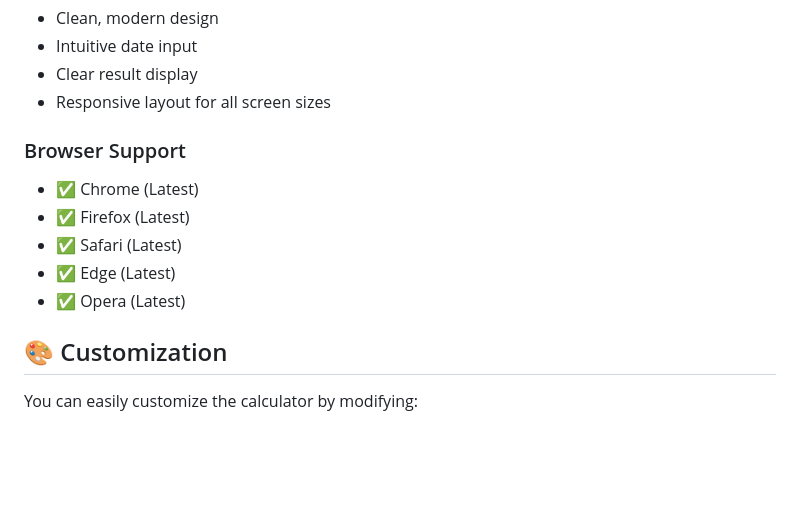
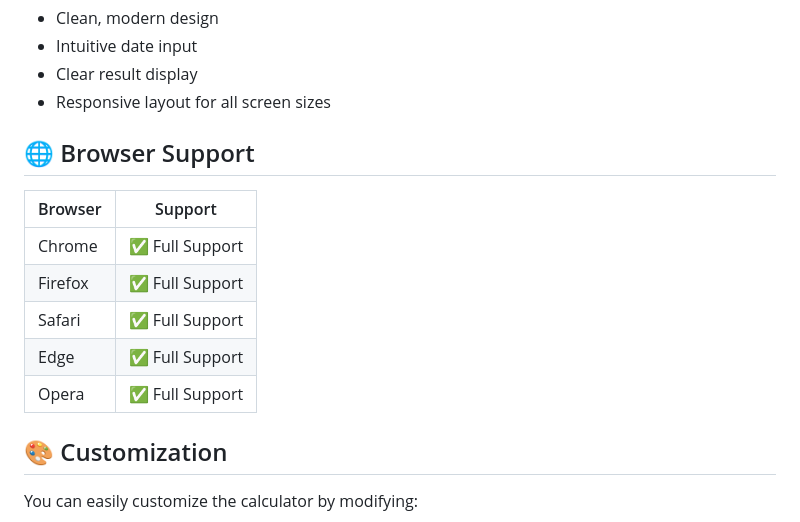
Before and after one commit to SahinShazi/Age-Calculator, a Markdown page: README.md, the part around the change. Rendered like a GitHub page; blank space fills up the shorter version.

```diff
--- a/README.md
+++ b/README.md
@@ -92,12 +92,15 @@ Age-Calculator/
 - Clear result display
 - Responsive layout for all screen sizes
 
-### Browser Support
-- ✅ Chrome (Latest)
-- ✅ Firefox (Latest)
-- ✅ Safari (Latest)
-- ✅ Edge (Latest)
-- ✅ Opera (Latest)
+## 🌐 Browser Support
+
+| Browser | Support |
+|---------|---------|
+| Chrome  | ✅ Full Support |
+| Firefox | ✅ Full Support |
+| Safari  | ✅ Full Support |
+| Edge    | ✅ Full Support |
+| Opera   | ✅ Full Support |
 
 ## 🎨 Customization
 
```
